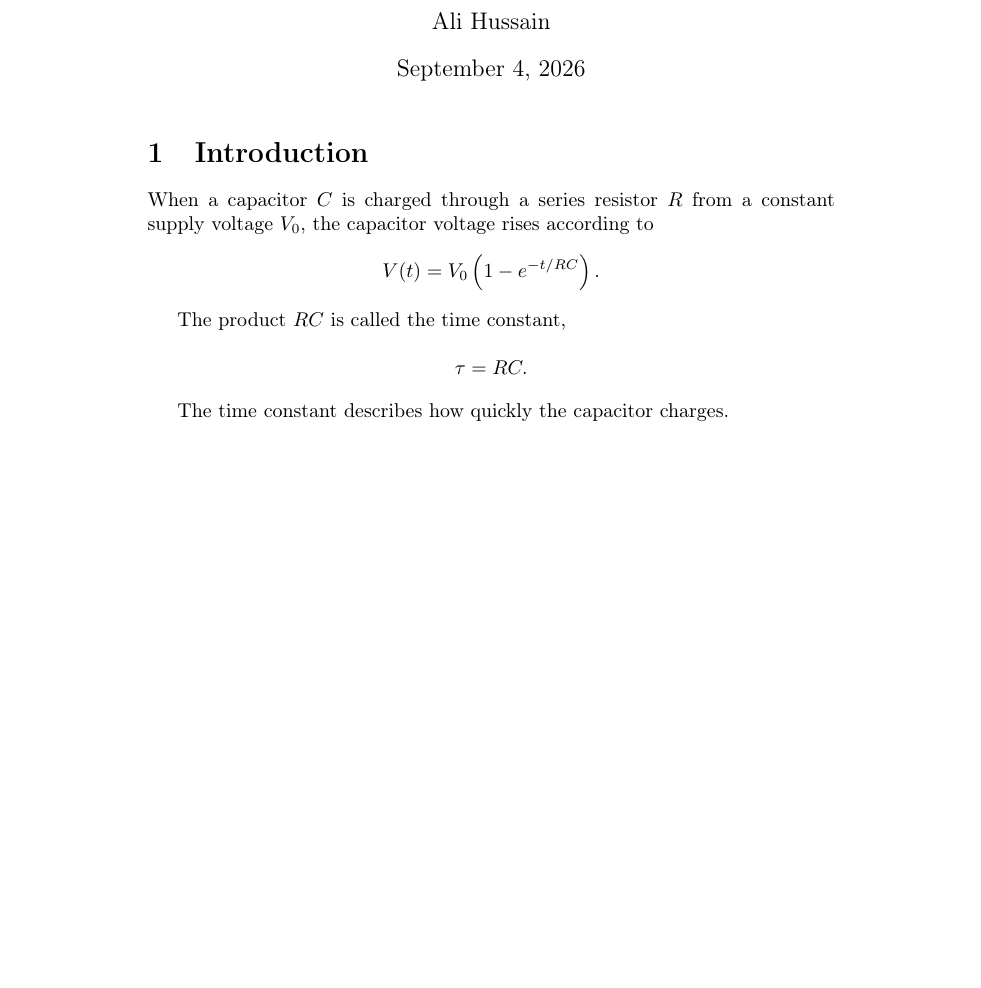
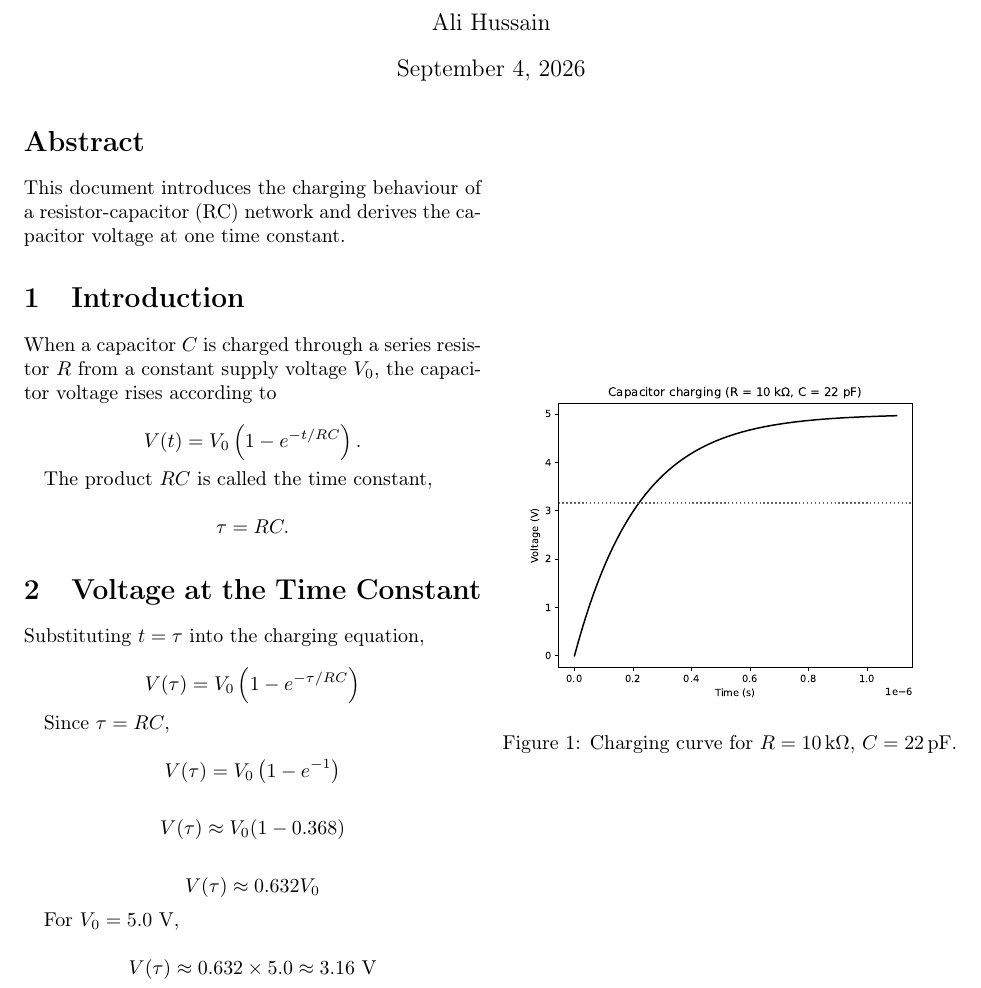
Before and after one commit to AliBaba004/rc-charging-poc, a LaTeX paper (report/report.tex): part of the page, cut so that both start at the same text, the shorter picture padded with empty space. Compiled offline with pdfLaTeX.

Commit message:
Version 2.0 Latex Report
Updated the document to include an abstract and a new section on voltage at the time constant, along with changes to the title and formatting.

```diff
--- a/report/report.tex
+++ b/report/report.tex
@@ -1,11 +1,17 @@
-\documentclass{article}
+\documentclass[twocolumn]{article}
 \usepackage[T1]{fontenc}
+\usepackage{amsmath}
+\usepackage{graphicx}
 
-\title{Capacitor Charging}
+\title{Capacitor Charging and the Time Constant}
 \author{Ali Hussain}
 
 \begin{document}
 \maketitle
+
+\begin{abstract}
+This document introduces the charging behaviour of a resistor-capacitor (RC) network and derives the capacitor voltage at one time constant.
+\end{abstract}
 
 \section{Introduction}
 
@@ -21,6 +27,39 @@ The product $RC$ is called the time constant,
 \tau = RC.
 \]
 
-The time constant describes how quickly the capacitor charges.
+\section{Voltage at the Time Constant}
+
+Substituting $t=\tau$ into the charging equation,
+
+\[
+V(\tau)=V_0\left(1-e^{-\tau/RC}\right)
+\]
+
+Since $\tau=RC$,
+
+\[
+V(\tau)=V_0\left(1-e^{-1}\right)
+\]
+
+\[
+V(\tau)\approx V_0(1-0.368)
+\]
+
+\[
+V(\tau)\approx 0.632V_0
+\]
+
+For $V_0=5.0$ V,
+
+\[
+V(\tau)\approx 0.632 \times 5.0 \approx 3.16\text{ V}
+\]
+
+\begin{figure}[t]
+\centering
+\includegraphics[width=\columnwidth]{../figures/generated/rc_charging.pdf}
+\caption{Charging curve for $R=10\,\text{k}\Omega$, $C=22\,\text{pF}$.}
+\label{fig:rc}
+\end{figure}
 
 \end{document}
```
